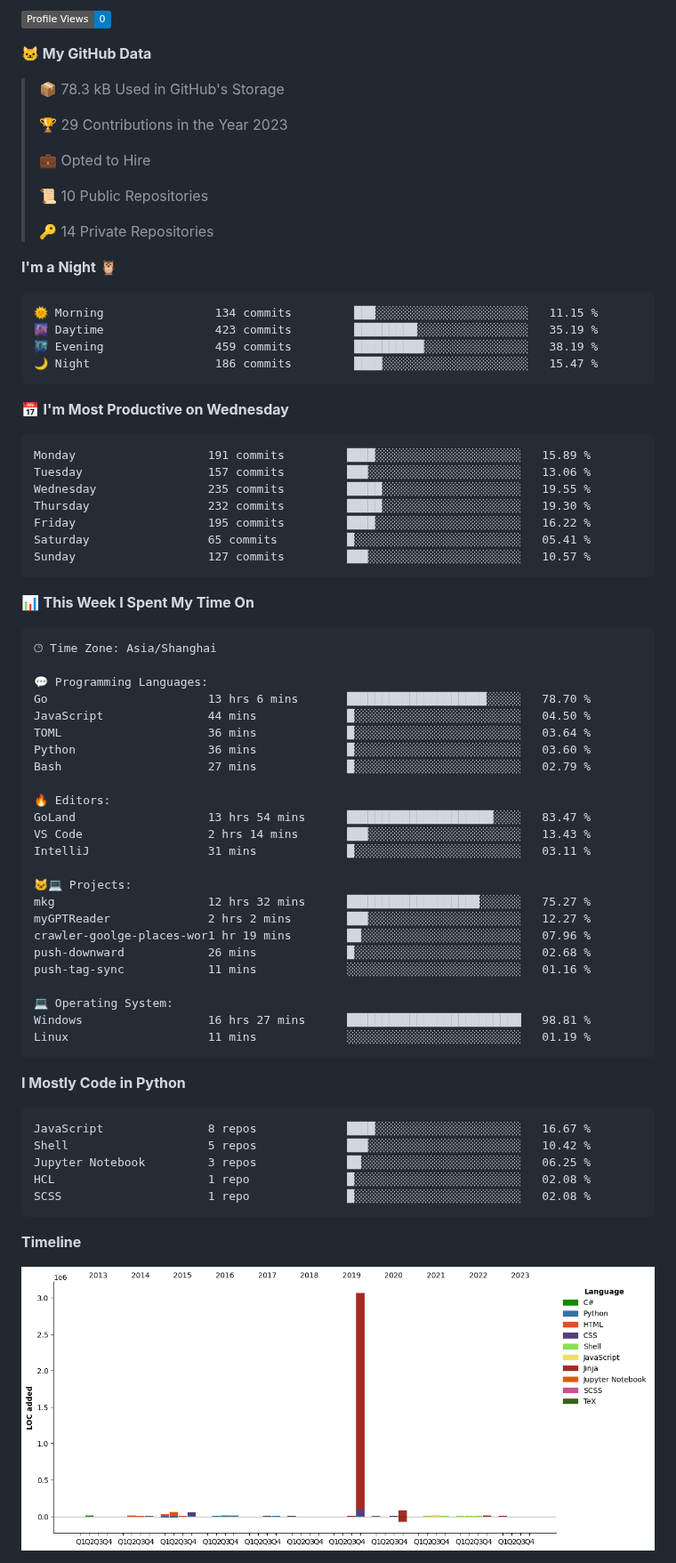
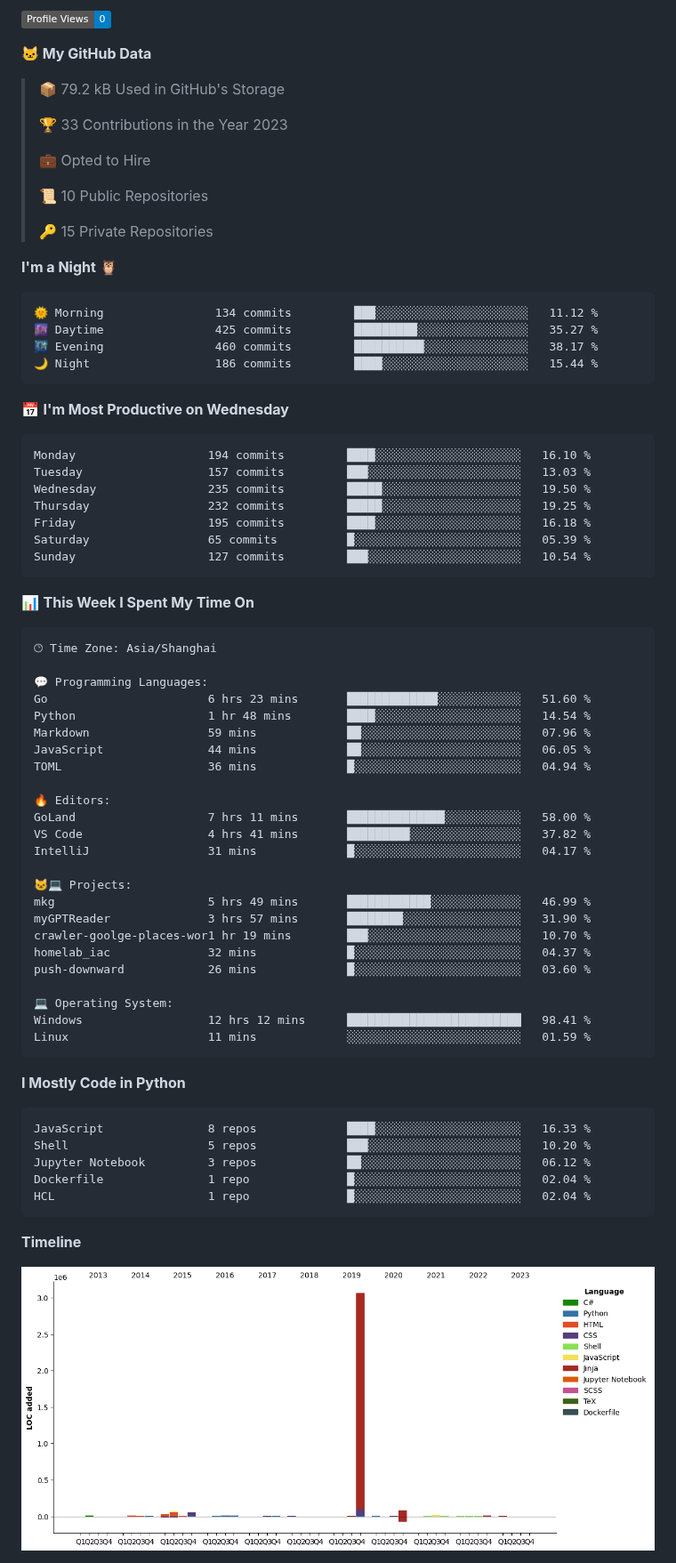
Before and after one commit to zhiyue/zhiyue, a Markdown page: README.md, the part around one of its changes. Shown at 89% size. Drawn GitHub-style; pictures changed too: assets/bar_graph.png; badges without logos.

Commit message:
Updated with Dev Metrics

````diff
--- a/README.md
+++ b/README.md
@@ -8,34 +8,34 @@
 
 **🐱 My GitHub Data**
 
-> 📦 78.3 kB Used in GitHub's Storage
+> 📦 79.2 kB Used in GitHub's Storage
  >
-> 🏆 29 Contributions in the Year 2023
+> 🏆 33 Contributions in the Year 2023
  >
 > 💼 Opted to Hire
  >
 > 📜 10 Public Repositories
  >
-> 🔑 14 Private Repositories
+> 🔑 15 Private Repositories
  >
 **I'm a Night 🦉**
 
 ```text
-🌞 Morning                134 commits         ███░░░░░░░░░░░░░░░░░░░░░░   11.15 %
-🌆 Daytime                423 commits         █████████░░░░░░░░░░░░░░░░   35.19 %
-🌃 Evening                459 commits         ██████████░░░░░░░░░░░░░░░   38.19 %
-🌙 Night                  186 commits         ████░░░░░░░░░░░░░░░░░░░░░   15.47 %
+🌞 Morning                134 commits         ███░░░░░░░░░░░░░░░░░░░░░░   11.12 %
+🌆 Daytime                425 commits         █████████░░░░░░░░░░░░░░░░   35.27 %
+🌃 Evening                460 commits         ██████████░░░░░░░░░░░░░░░   38.17 %
+🌙 Night                  186 commits         ████░░░░░░░░░░░░░░░░░░░░░   15.44 %
 ```
 📅 **I'm Most Productive on Wednesday**
 
 ```text
-Monday                   191 commits         ████░░░░░░░░░░░░░░░░░░░░░   15.89 %
-Tuesday                  157 commits         ███░░░░░░░░░░░░░░░░░░░░░░   13.06 %
-Wednesday                235 commits         █████░░░░░░░░░░░░░░░░░░░░   19.55 %
-Thursday                 232 commits         █████░░░░░░░░░░░░░░░░░░░░   19.30 %
-Friday                   195 commits         ████░░░░░░░░░░░░░░░░░░░░░   16.22 %
-Saturday                 65 commits          █░░░░░░░░░░░░░░░░░░░░░░░░   05.41 %
-Sunday                   127 commits         ███░░░░░░░░░░░░░░░░░░░░░░   10.57 %
+Monday                   194 commits         ████░░░░░░░░░░░░░░░░░░░░░   16.10 %
+Tuesday                  157 commits         ███░░░░░░░░░░░░░░░░░░░░░░   13.03 %
+Wednesday                235 commits         █████░░░░░░░░░░░░░░░░░░░░   19.50 %
+Thursday                 232 commits         █████░░░░░░░░░░░░░░░░░░░░   19.25 %
+Friday                   195 commits         ████░░░░░░░░░░░░░░░░░░░░░   16.18 %
+Saturday                 65 commits          █░░░░░░░░░░░░░░░░░░░░░░░░   05.39 %
+Sunday                   127 commits         ███░░░░░░░░░░░░░░░░░░░░░░   10.54 %
 ```
 
 
@@ -45,37 +45,37 @@ Sunday                   127 commits         ███░░░░░░░░
 🕑︎ Time Zone: Asia/Shanghai
 
 💬 Programming Languages:
-Go                       13 hrs 6 mins       ████████████████████░░░░░   78.70 %
-JavaScript               44 mins             █░░░░░░░░░░░░░░░░░░░░░░░░   04.50 %
-TOML                     36 mins             █░░░░░░░░░░░░░░░░░░░░░░░░   03.64 %
-Python                   36 mins             █░░░░░░░░░░░░░░░░░░░░░░░░   03.60 %
-Bash                     27 mins             █░░░░░░░░░░░░░░░░░░░░░░░░   02.79 %
+Go                       6 hrs 23 mins       █████████████░░░░░░░░░░░░   51.60 %
+Python                   1 hr 48 mins        ████░░░░░░░░░░░░░░░░░░░░░   14.54 %
+Markdown                 59 mins             ██░░░░░░░░░░░░░░░░░░░░░░░   07.96 %
+JavaScript               44 mins             ██░░░░░░░░░░░░░░░░░░░░░░░   06.05 %
+TOML                     36 mins             █░░░░░░░░░░░░░░░░░░░░░░░░   04.94 %
 
 🔥 Editors:
-GoLand                   13 hrs 54 mins      █████████████████████░░░░   83.47 %
-VS Code                  2 hrs 14 mins       ███░░░░░░░░░░░░░░░░░░░░░░   13.43 %
-IntelliJ                 31 mins             █░░░░░░░░░░░░░░░░░░░░░░░░   03.11 %
+GoLand                   7 hrs 11 mins       ██████████████░░░░░░░░░░░   58.00 %
+VS Code                  4 hrs 41 mins       █████████░░░░░░░░░░░░░░░░   37.82 %
+IntelliJ                 31 mins             █░░░░░░░░░░░░░░░░░░░░░░░░   04.17 %
 
 🐱‍💻 Projects:
-mkg                      12 hrs 32 mins      ███████████████████░░░░░░   75.27 %
-myGPTReader              2 hrs 2 mins        ███░░░░░░░░░░░░░░░░░░░░░░   12.27 %
-crawler-goolge-places-wor1 hr 19 mins        ██░░░░░░░░░░░░░░░░░░░░░░░   07.96 %
-push-downward            26 mins             █░░░░░░░░░░░░░░░░░░░░░░░░   02.68 %
-push-tag-sync            11 mins             ░░░░░░░░░░░░░░░░░░░░░░░░░   01.16 %
+mkg                      5 hrs 49 mins       ████████████░░░░░░░░░░░░░   46.99 %
+myGPTReader              3 hrs 57 mins       ████████░░░░░░░░░░░░░░░░░   31.90 %
+crawler-goolge-places-wor1 hr 19 mins        ███░░░░░░░░░░░░░░░░░░░░░░   10.70 %
+homelab_iac              32 mins             █░░░░░░░░░░░░░░░░░░░░░░░░   04.37 %
+push-downward            26 mins             █░░░░░░░░░░░░░░░░░░░░░░░░   03.60 %
 
 💻 Operating System:
-Windows                  16 hrs 27 mins      █████████████████████████   98.81 %
-Linux                    11 mins             ░░░░░░░░░░░░░░░░░░░░░░░░░   01.19 %
+Windows                  12 hrs 12 mins      █████████████████████████   98.41 %
+Linux                    11 mins             ░░░░░░░░░░░░░░░░░░░░░░░░░   01.59 %
 ```
 
 **I Mostly Code in Python**
 
 ```text
-JavaScript               8 repos             ████░░░░░░░░░░░░░░░░░░░░░   16.67 %
-Shell                    5 repos             ███░░░░░░░░░░░░░░░░░░░░░░   10.42 %
-Jupyter Notebook         3 repos             ██░░░░░░░░░░░░░░░░░░░░░░░   06.25 %
-HCL                      1 repo              █░░░░░░░░░░░░░░░░░░░░░░░░   02.08 %
-SCSS                     1 repo              █░░░░░░░░░░░░░░░░░░░░░░░░   02.08 %
+JavaScript               8 repos             ████░░░░░░░░░░░░░░░░░░░░░   16.33 %
+Shell                    5 repos             ███░░░░░░░░░░░░░░░░░░░░░░   10.20 %
+Jupyter Notebook         3 repos             ██░░░░░░░░░░░░░░░░░░░░░░░   06.12 %
+Dockerfile               1 repo              █░░░░░░░░░░░░░░░░░░░░░░░░   02.04 %
+HCL                      1 repo              █░░░░░░░░░░░░░░░░░░░░░░░░   02.04 %
 ```
 
 
````
Also changed, not shown: other parts of README.md (+1 -1 lines).
